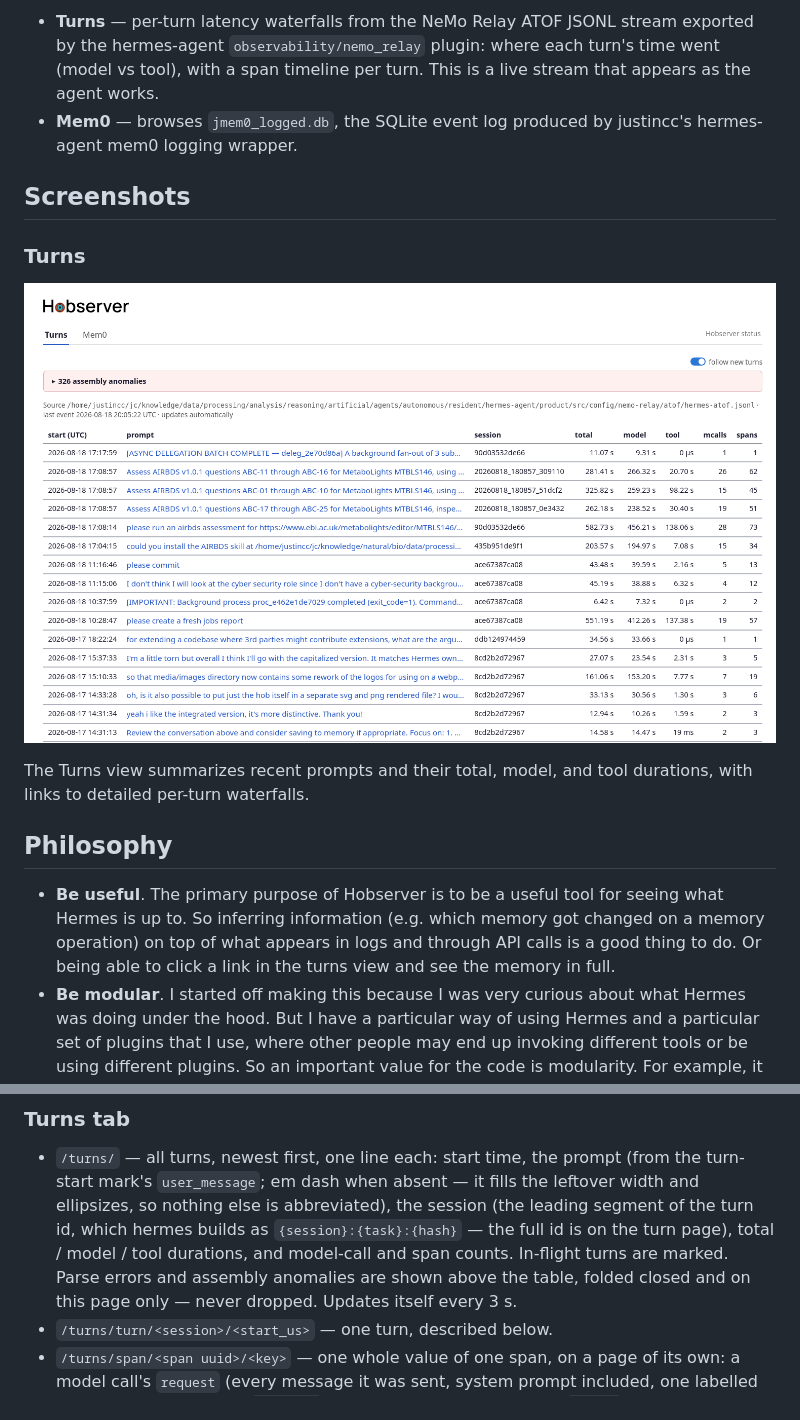
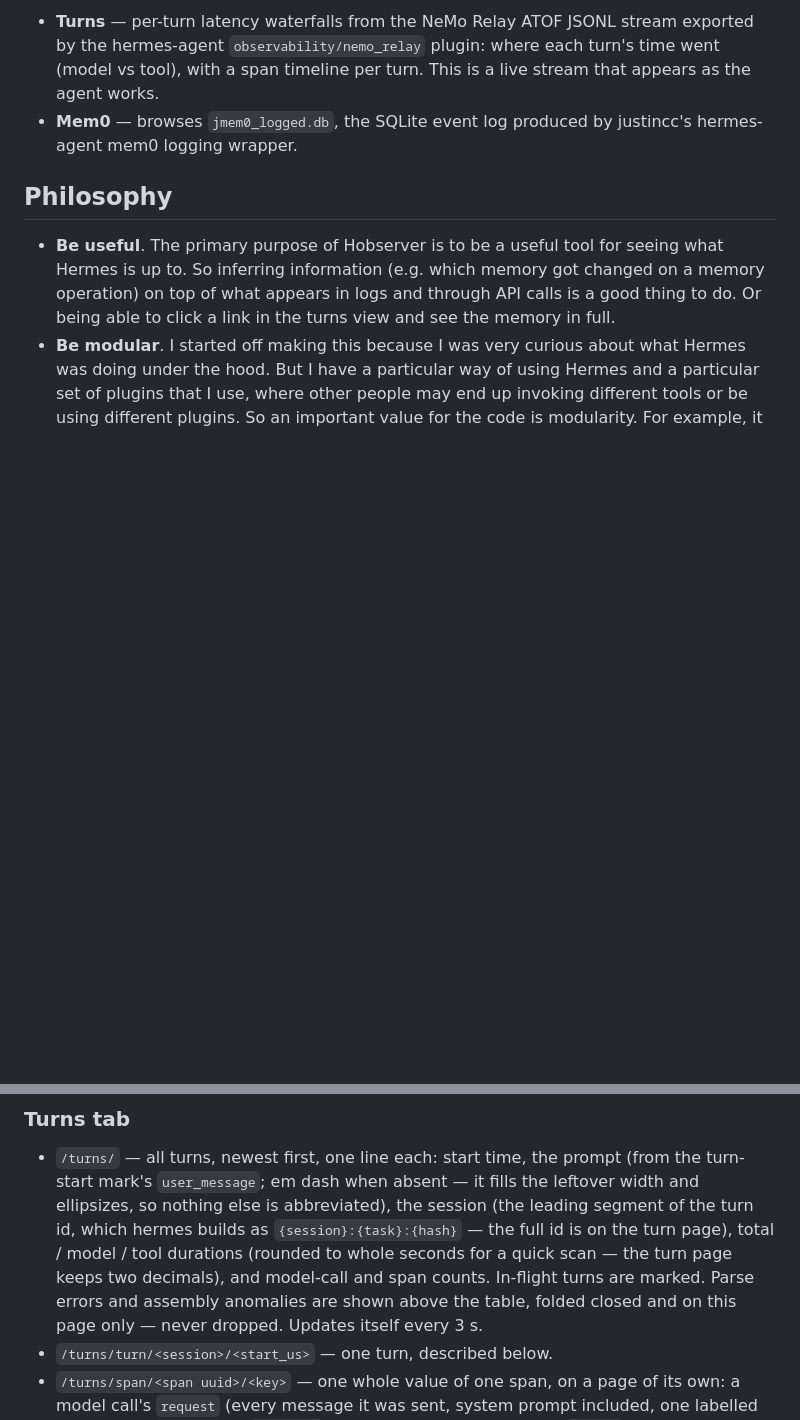
Before and after one commit to justincc/hobserver, a Markdown page: README.md, 2 parts joined by grey strips. GitHub-like rendering; blank space fills up the shorter version.

```diff
--- a/README.md
+++ b/README.md
@@ -14,15 +14,6 @@ Hobserver is a webapp for observing hermes-agent activity. The currently bundled
   span timeline per turn. This is a live stream that appears as the agent works.
 - **Mem0** — browses `jmem0_logged.db`, the SQLite event log produced by
   justincc's hermes-agent mem0 logging wrapper.
-
-## Screenshots
-
-### Turns
-
-![Hobserver Turns view showing prompts, sessions, and timing breakdowns](docs/images/turns-overview.png)
-
-The Turns view summarizes recent prompts and their total, model, and tool
-durations, with links to detailed per-turn waterfalls.
 
 ## Philosophy
 
@@ -175,7 +166,8 @@ result), then the query, the result and the context messages as plaintext.
   leftover width and ellipsizes, so nothing else is abbreviated), the session
   (the leading segment of the turn id, which hermes builds as
   `{session}:{task}:{hash}` — the full id is on the turn page), total / model /
-  tool durations, and model-call and span counts. In-flight turns are marked. Parse errors and assembly anomalies are
+  tool durations (rounded to whole seconds for a quick scan — the turn page
+  keeps two decimals), and model-call and span counts. In-flight turns are marked. Parse errors and assembly anomalies are
   shown above the table, folded closed and on this page only — never dropped.
   Updates itself every 3 s.
 - `/turns/turn/<session>/<start_us>` — one turn, described below.
```
Also changed, not shown: other parts of README.md (+14 -0 lines), docs/images/turn-detail-waterfall.png (added).
